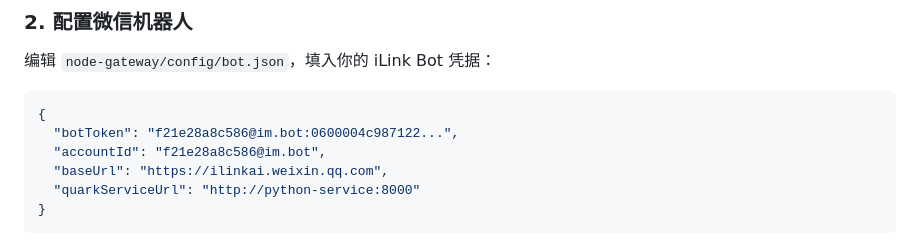
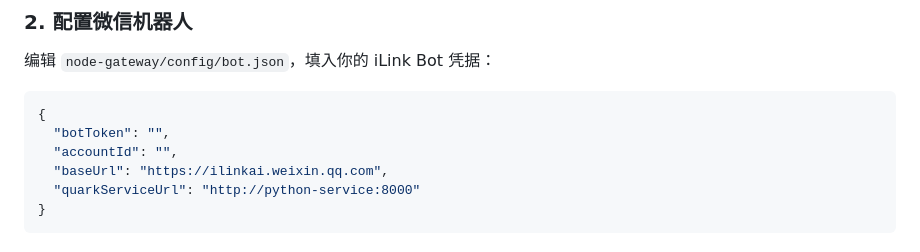
Before and after one commit to Liamyounger/wechat_ai_teacher_assistant, a Markdown page: README.md, the part around the change. GitHub-like rendering.

````diff
--- a/README.md
+++ b/README.md
@@ -44,8 +44,8 @@ cd wechat-quark-bot
 
 ```json
 {
-  "botToken": "f21e28a8c586@im.bot:0600004c987122...",
-  "accountId": "f21e28a8c586@im.bot",
+  "botToken": "",
+  "accountId": "",
   "baseUrl": "https://ilinkai.weixin.qq.com",
   "quarkServiceUrl": "http://python-service:8000"
 }
````
